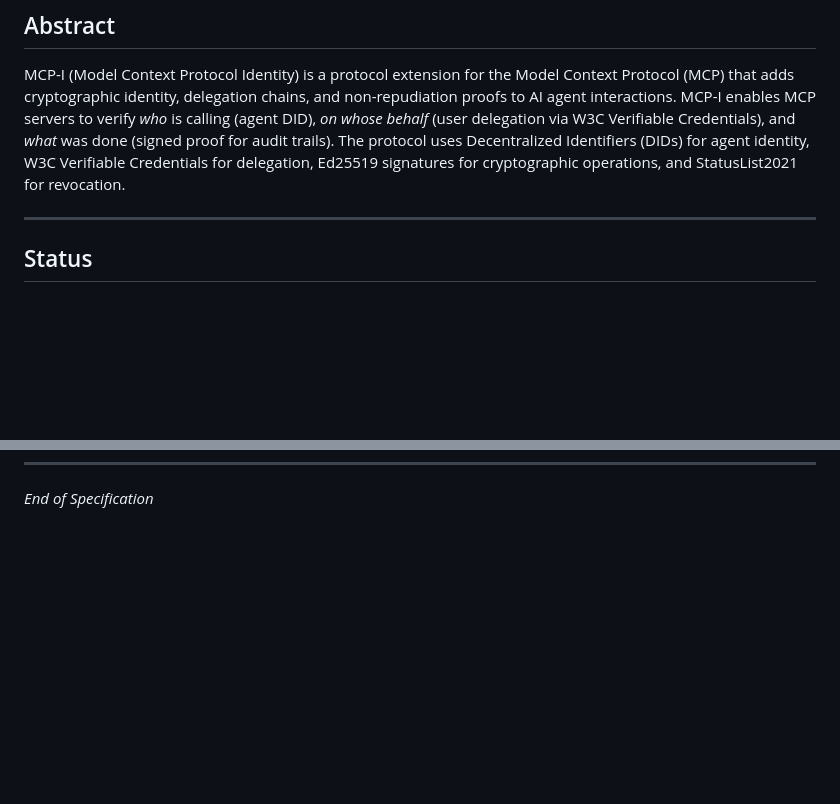
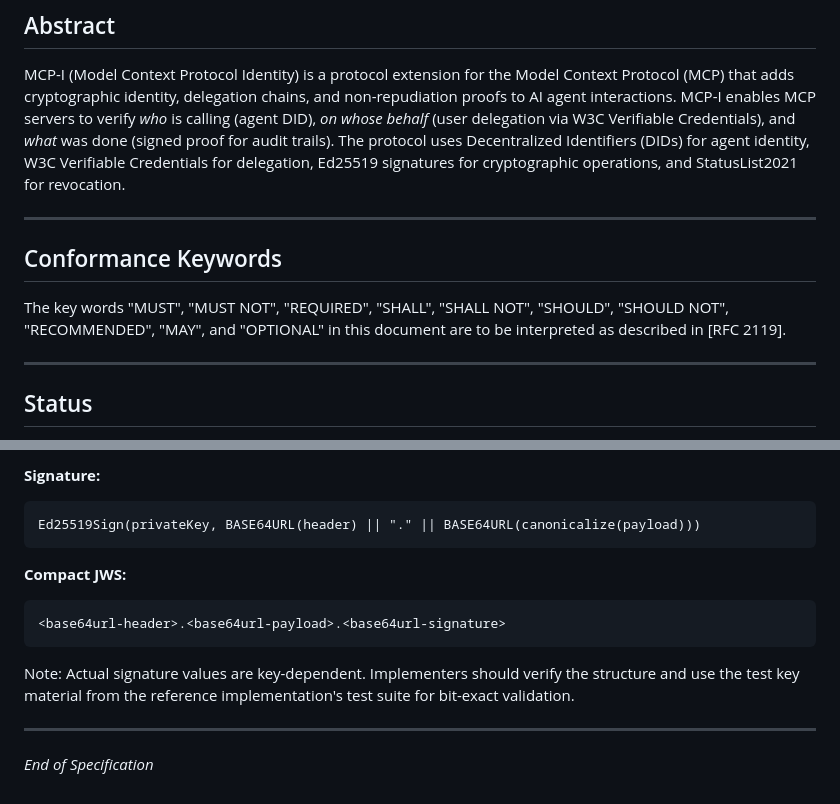
Before and after one commit to modelcontextprotocol-identity/mcp-i-core, a Markdown page: SPEC.md, 2 parts joined by grey strips. Drawn GitHub-style; blank space fills up the shorter version.

````diff
--- a/SPEC.md
+++ b/SPEC.md
@@ -12,6 +12,12 @@ Repository: https://github.com/modelcontextprotocol-identity/mcp-i-core
 ## Abstract
 
 MCP-I (Model Context Protocol Identity) is a protocol extension for the Model Context Protocol (MCP) that adds cryptographic identity, delegation chains, and non-repudiation proofs to AI agent interactions. MCP-I enables MCP servers to verify *who* is calling (agent DID), *on whose behalf* (user delegation via W3C Verifiable Credentials), and *what* was done (signed proof for audit trails). The protocol uses Decentralized Identifiers (DIDs) for agent identity, W3C Verifiable Credentials for delegation, Ed25519 signatures for cryptographic operations, and StatusList2021 for revocation.
+
+---
+
+## Conformance Keywords
+
+The key words "MUST", "MUST NOT", "REQUIRED", "SHALL", "SHALL NOT", "SHOULD", "SHOULD NOT", "RECOMMENDED", "MAY", and "OPTIONAL" in this document are to be interpreted as described in [RFC 2119].
 
 ---
 
@@ -743 +878,15 @@ Note: Excludes `0`, `O`, `I`, `l` to avoid visual ambiguity.
+**Signature:**
+```
+Ed25519Sign(privateKey, BASE64URL(header) || "." || BASE64URL(canonicalize(payload)))
+```
+
+**Compact JWS:**
+```
+<base64url-header>.<base64url-payload>.<base64url-signature>
+```
+
+Note: Actual signature values are key-dependent. Implementers should verify the structure and use the test key material from the reference implementation's test suite for bit-exact validation.
+
+---
+
 *End of Specification*
````
Also changed, not shown: other parts of SPEC.md (+131 -2 lines).
